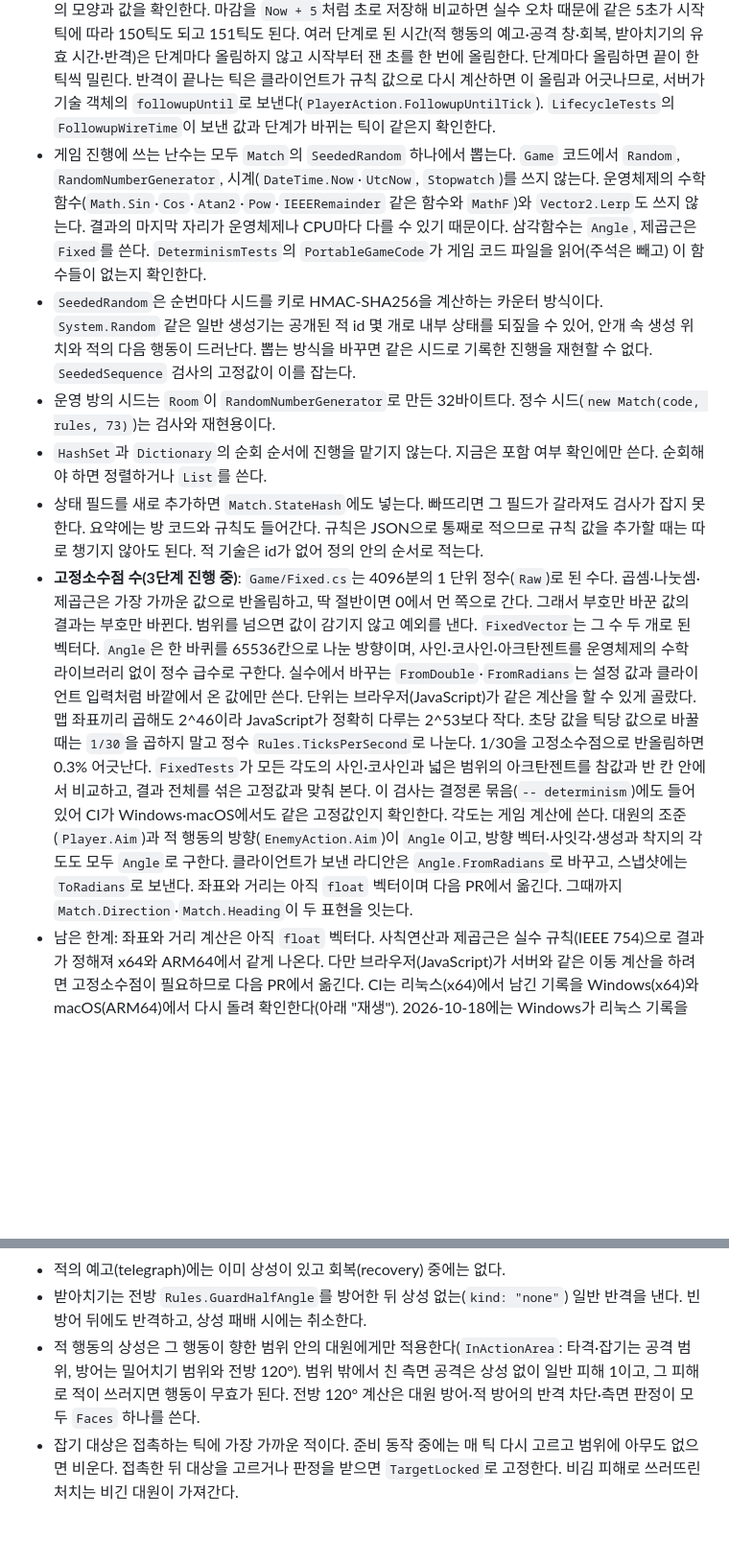
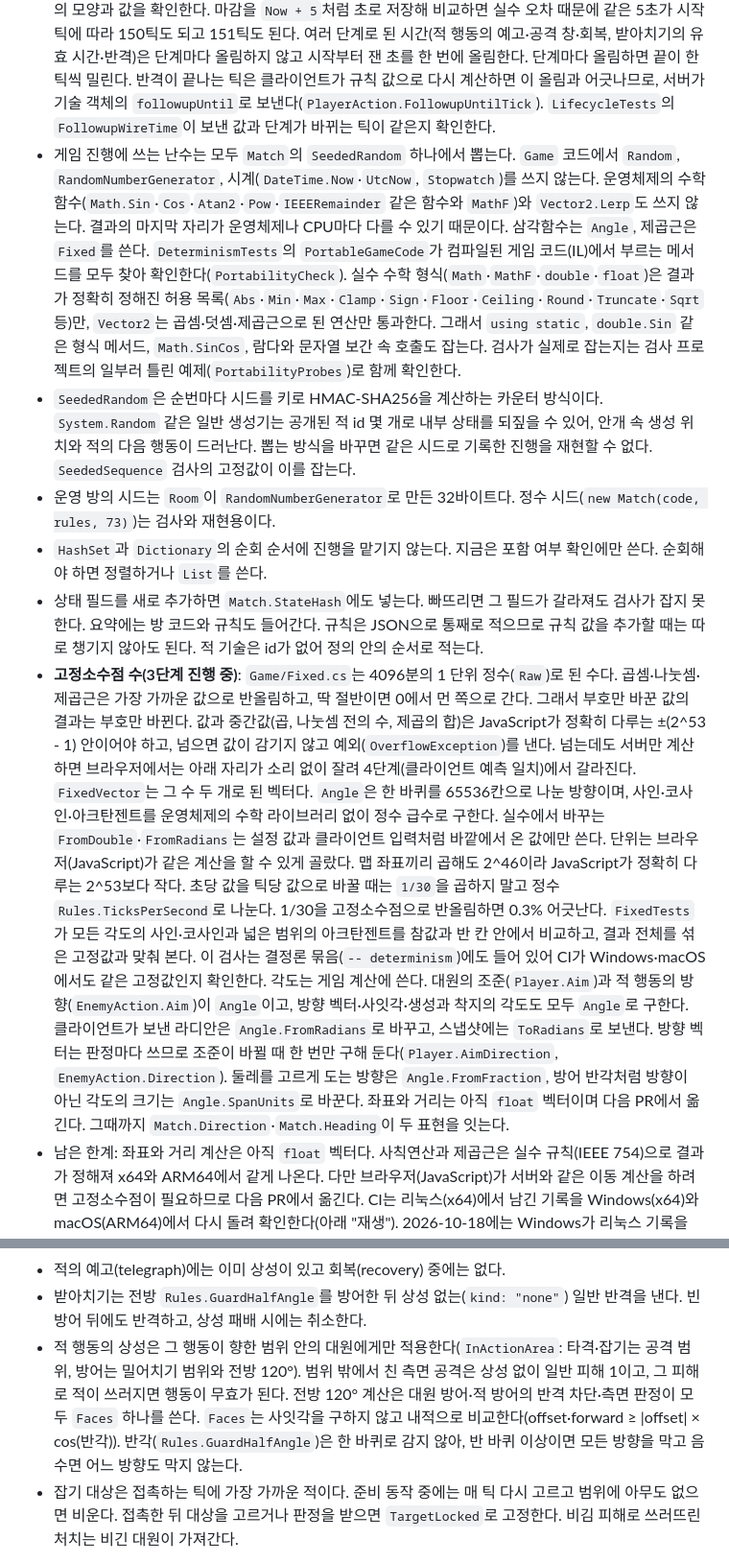
Before and after one commit to DIPOON/argus, a Markdown page: CLAUDE.md, 2 parts joined by grey strips. Shown at 96% size. GitHub-like rendering; blank space fills up the shorter version.

```diff
--- a/CLAUDE.md
+++ b/CLAUDE.md
@@ -106,12 +106,12 @@ cd client && PLAYWRIGHT_BROWSERS_PATH=$D/browsers LD_LIBRARY_PATH=$D/root/usr/li
 코드·규칙·시드가 같은 두 방에 같은 틱마다 같은 입력을 넣으면 같은 상태가 된다. 서버가 언제 깨어나 한 번에 몇 틱을 진행하든 결과는 같다. `DeterminismTests`가 90초 동안 틱마다 `Match.StateHash()`를 비교해 이를 확인한다.
 
 - **시각은 모두 틱 번호(`long`)로 저장하고 비교한다.** 투입·기술·적 행동·보급 대기·효과·연결 끊김·증원·흐름장의 마감과 안내가 나온 시각이 모두 틱이고, 탈출 진행도는 반 틱 단위로 센다. 초로 정한 기간은 `Rules.ToTicks`로 올려 틱 수로 바꾸고(0.18초는 6틱), 초는 스냅샷으로 보낼 때만 `Rules.ToSeconds`로 바꾼다. 효과와 안내는 모델 객체를 그대로 직렬화하지 않고 전송용 `EffectSnapshot`·`NoticeSnapshot`에 초로 옮겨 담는다. 틱으로 된 시간 필드는 모두 `Snapshot.Seconds`를 거쳐 소수 둘째 자리로 반올림한다. 그래서 같은 틱이면 `now`와 정확히 같은 값이 되고, 30을 곱해 반올림하면 틱 번호로 돌아간다. 어떤 필드가 여기에 드는지는 [docs/protocol.md](docs/protocol.md) 맨 위의 목록을 기준으로 한다. 규칙 값(기술의 `contactAfter` 등)은 설정한 초를 그대로 보내고, 탈출 진행도는 `Snapshot.Seconds`를 거치지 않는다. `LifecycleTests`의 `TimedWireShape`가 효과·안내·기술 시각의 모양과 값을 확인한다. 마감을 `Now + 5`처럼 초로 저장해 비교하면 실수 오차 때문에 같은 5초가 시작 틱에 따라 150틱도 되고 151틱도 된다. 여러 단계로 된 시간(적 행동의 예고·공격 창·회복, 받아치기의 유효 시간·반격)은 단계마다 올림하지 않고 시작부터 잰 초를 한 번에 올림한다. 단계마다 올림하면 끝이 한 틱씩 밀린다. 반격이 끝나는 틱은 클라이언트가 규칙 값으로 다시 계산하면 이 올림과 어긋나므로, 서버가 기술 객체의 `followupUntil`로 보낸다(`PlayerAction.FollowupUntilTick`). `LifecycleTests`의 `FollowupWireTime`이 보낸 값과 단계가 바뀌는 틱이 같은지 확인한다.
-- 게임 진행에 쓰는 난수는 모두 `Match`의 `SeededRandom` 하나에서 뽑는다. `Game` 코드에서 `Random`, `RandomNumberGenerator`, 시계(`DateTime.Now`·`UtcNow`, `Stopwatch`)를 쓰지 않는다. 운영체제의 수학 함수(`Math.Sin`·`Cos`·`Atan2`·`Pow`·`IEEERemainder` 같은 함수와 `MathF`)와 `Vector2.Lerp`도 쓰지 않는다. 결과의 마지막 자리가 운영체제나 CPU마다 다를 수 있기 때문이다. 삼각함수는 `Angle`, 제곱근은 `Fixed`를 쓴다. `DeterminismTests`의 `PortableGameCode`가 게임 코드 파일을 읽어(주석은 빼고) 이 함수들이 없는지 확인한다.
+- 게임 진행에 쓰는 난수는 모두 `Match`의 `SeededRandom` 하나에서 뽑는다. `Game` 코드에서 `Random`, `RandomNumberGenerator`, 시계(`DateTime.Now`·`UtcNow`, `Stopwatch`)를 쓰지 않는다. 운영체제의 수학 함수(`Math.Sin`·`Cos`·`Atan2`·`Pow`·`IEEERemainder` 같은 함수와 `MathF`)와 `Vector2.Lerp`도 쓰지 않는다. 결과의 마지막 자리가 운영체제나 CPU마다 다를 수 있기 때문이다. 삼각함수는 `Angle`, 제곱근은 `Fixed`를 쓴다. `DeterminismTests`의 `PortableGameCode`가 컴파일된 게임 코드(IL)에서 부르는 메서드를 모두 찾아 확인한다(`PortabilityCheck`). 실수 수학 형식(`Math`·`MathF`·`double`·`float`)은 결과가 정확히 정해진 허용 목록(`Abs`·`Min`·`Max`·`Clamp`·`Sign`·`Floor`·`Ceiling`·`Round`·`Truncate`·`Sqrt` 등)만, `Vector2`는 곱셈·덧셈·제곱근으로 된 연산만 통과한다. 그래서 `using static`, `double.Sin` 같은 형식 메서드, `Math.SinCos`, 람다와 문자열 보간 속 호출도 잡는다. 검사가 실제로 잡는지는 검사 프로젝트의 일부러 틀린 예제(`PortabilityProbes`)로 함께 확인한다.
 - `SeededRandom`은 순번마다 시드를 키로 HMAC-SHA256을 계산하는 카운터 방식이다. `System.Random` 같은 일반 생성기는 공개된 적 id 몇 개로 내부 상태를 되짚을 수 있어, 안개 속 생성 위치와 적의 다음 행동이 드러난다. 뽑는 방식을 바꾸면 같은 시드로 기록한 진행을 재현할 수 없다. `SeededSequence` 검사의 고정값이 이를 잡는다.
 - 운영 방의 시드는 `Room`이 `RandomNumberGenerator`로 만든 32바이트다. 정수 시드(`new Match(code, rules, 73)`)는 검사와 재현용이다.
 - `HashSet`과 `Dictionary`의 순회 순서에 진행을 맡기지 않는다. 지금은 포함 여부 확인에만 쓴다. 순회해야 하면 정렬하거나 `List`를 쓴다.
 - 상태 필드를 새로 추가하면 `Match.StateHash`에도 넣는다. 빠뜨리면 그 필드가 갈라져도 검사가 잡지 못한다. 요약에는 방 코드와 규칙도 들어간다. 규칙은 JSON으로 통째로 적으므로 규칙 값을 추가할 때는 따로 챙기지 않아도 된다. 적 기술은 id가 없어 정의 안의 순서로 적는다.
-- **고정소수점 수(3단계 진행 중)**: `Game/Fixed.cs`는 4096분의 1 단위 정수(`Raw`)로 된 수다. 곱셈·나눗셈·제곱근은 가장 가까운 값으로 반올림하고, 딱 절반이면 0에서 먼 쪽으로 간다. 그래서 부호만 바꾼 값의 결과는 부호만 바뀐다. 범위를 넘으면 값이 감기지 않고 예외를 낸다. `FixedVector`는 그 수 두 개로 된 벡터다. `Angle`은 한 바퀴를 65536칸으로 나눈 방향이며, 사인·코사인·아크탄젠트를 운영체제의 수학 라이브러리 없이 정수 급수로 구한다. 실수에서 바꾸는 `FromDouble`·`FromRadians`는 설정 값과 클라이언트 입력처럼 바깥에서 온 값에만 쓴다. 단위는 브라우저(JavaScript)가 같은 계산을 할 수 있게 골랐다. 맵 좌표끼리 곱해도 2^46이라 JavaScript가 정확히 다루는 2^53보다 작다. 초당 값을 틱당 값으로 바꿀 때는 `1/30`을 곱하지 말고 정수 `Rules.TicksPerSecond`로 나눈다. 1/30을 고정소수점으로 반올림하면 0.3% 어긋난다. `FixedTests`가 모든 각도의 사인·코사인과 넓은 범위의 아크탄젠트를 참값과 반 칸 안에서 비교하고, 결과 전체를 섞은 고정값과 맞춰 본다. 이 검사는 결정론 묶음(`-- determinism`)에도 들어 있어 CI가 Windows·macOS에서도 같은 고정값인지 확인한다. 각도는 게임 계산에 쓴다. 대원의 조준(`Player.Aim`)과 적 행동의 방향(`EnemyAction.Aim`)이 `Angle`이고, 방향 벡터·사잇각·생성과 착지의 각도도 모두 `Angle`로 구한다. 클라이언트가 보낸 라디안은 `Angle.FromRadians`로 바꾸고, 스냅샷에는 `ToRadians`로 보낸다. 좌표와 거리는 아직 `float` 벡터이며 다음 PR에서 옮긴다. 그때까지 `Match.Direction`·`Match.Heading`이 두 표현을 잇는다.
+- **고정소수점 수(3단계 진행 중)**: `Game/Fixed.cs`는 4096분의 1 단위 정수(`Raw`)로 된 수다. 곱셈·나눗셈·제곱근은 가장 가까운 값으로 반올림하고, 딱 절반이면 0에서 먼 쪽으로 간다. 그래서 부호만 바꾼 값의 결과는 부호만 바뀐다. 값과 중간값(곱, 나눗셈 전의 수, 제곱의 합)은 JavaScript가 정확히 다루는 ±(2^53 - 1) 안이어야 하고, 넘으면 값이 감기지 않고 예외(`OverflowException`)를 낸다. 넘는데도 서버만 계산하면 브라우저에서는 아래 자리가 소리 없이 잘려 4단계(클라이언트 예측 일치)에서 갈라진다. `FixedVector`는 그 수 두 개로 된 벡터다. `Angle`은 한 바퀴를 65536칸으로 나눈 방향이며, 사인·코사인·아크탄젠트를 운영체제의 수학 라이브러리 없이 정수 급수로 구한다. 실수에서 바꾸는 `FromDouble`·`FromRadians`는 설정 값과 클라이언트 입력처럼 바깥에서 온 값에만 쓴다. 단위는 브라우저(JavaScript)가 같은 계산을 할 수 있게 골랐다. 맵 좌표끼리 곱해도 2^46이라 JavaScript가 정확히 다루는 2^53보다 작다. 초당 값을 틱당 값으로 바꿀 때는 `1/30`을 곱하지 말고 정수 `Rules.TicksPerSecond`로 나눈다. 1/30을 고정소수점으로 반올림하면 0.3% 어긋난다. `FixedTests`가 모든 각도의 사인·코사인과 넓은 범위의 아크탄젠트를 참값과 반 칸 안에서 비교하고, 결과 전체를 섞은 고정값과 맞춰 본다. 이 검사는 결정론 묶음(`-- determinism`)에도 들어 있어 CI가 Windows·macOS에서도 같은 고정값인지 확인한다. 각도는 게임 계산에 쓴다. 대원의 조준(`Player.Aim`)과 적 행동의 방향(`EnemyAction.Aim`)이 `Angle`이고, 방향 벡터·사잇각·생성과 착지의 각도도 모두 `Angle`로 구한다. 클라이언트가 보낸 라디안은 `Angle.FromRadians`로 바꾸고, 스냅샷에는 `ToRadians`로 보낸다. 방향 벡터는 판정마다 쓰므로 조준이 바뀔 때 한 번만 구해 둔다(`Player.AimDirection`, `EnemyAction.Direction`). 둘레를 고르게 도는 방향은 `Angle.FromFraction`, 방어 반각처럼 방향이 아닌 각도의 크기는 `Angle.SpanUnits`로 바꾼다. 좌표와 거리는 아직 `float` 벡터이며 다음 PR에서 옮긴다. 그때까지 `Match.Direction`·`Match.Heading`이 두 표현을 잇는다.
 - 남은 한계: 좌표와 거리 계산은 아직 `float` 벡터다. 사칙연산과 제곱근은 실수 규칙(IEEE 754)으로 결과가 정해져 x64와 ARM64에서 같게 나온다. 다만 브라우저(JavaScript)가 서버와 같은 이동 계산을 하려면 고정소수점이 필요하므로 다음 PR에서 옮긴다. CI는 리눅스(x64)에서 남긴 기록을 Windows(x64)와 macOS(ARM64)에서 다시 돌려 확인한다(아래 "재생"). 2026-10-18에는 Windows가 리눅스 기록을 510틱부터 다르게 계산하는 일이 세 번 거듭됐다. 그 사이에 부른 운영체제 수학 함수는 적 행동 방향을 구하는 `Math.Atan2`뿐이었다. 각도와 삼각함수를 `Angle`로 바꾼 뒤로는 운영체제 수학 함수를 쓰지 않는다.
 
 ### 기록과 재생
@@ -138,7 +138,7 @@ cd client && PLAYWRIGHT_BROWSERS_PATH=$D/browsers LD_LIBRARY_PATH=$D/root/usr/li
 - 2티어 엘리트 행동은 동시에 유효한 대응 **두 개**가 필요하고 동료의 대응과 합산된다. 완전 파훼는 체력과 무관한 처치이며 같은 공격 범위의 무행동 동료까지 보호한다.
 - 적의 예고(telegraph)에는 이미 상성이 있고 회복(recovery) 중에는 없다.
 - 받아치기는 전방 `Rules.GuardHalfAngle`를 방어한 뒤 상성 없는(`kind: "none"`) 일반 반격을 낸다. 빈 방어 뒤에도 반격하고, 상성 패배 시에는 취소한다.
-- 적 행동의 상성은 그 행동이 향한 범위 안의 대원에게만 적용한다(`InActionArea`: 타격·잡기는 공격 범위, 방어는 밀어치기 범위와 전방 120°). 범위 밖에서 친 측면 공격은 상성 없이 일반 피해 1이고, 그 피해로 적이 쓰러지면 행동이 무효가 된다. 전방 120° 계산은 대원 방어·적 방어의 반격 차단·측면 판정이 모두 `Faces` 하나를 쓴다.
+- 적 행동의 상성은 그 행동이 향한 범위 안의 대원에게만 적용한다(`InActionArea`: 타격·잡기는 공격 범위, 방어는 밀어치기 범위와 전방 120°). 범위 밖에서 친 측면 공격은 상성 없이 일반 피해 1이고, 그 피해로 적이 쓰러지면 행동이 무효가 된다. 전방 120° 계산은 대원 방어·적 방어의 반격 차단·측면 판정이 모두 `Faces` 하나를 쓴다. `Faces`는 사잇각을 구하지 않고 내적으로 비교한다(offset·forward ≥ |offset| × cos(반각)). 반각(`Rules.GuardHalfAngle`)은 한 바퀴로 감지 않아, 반 바퀴 이상이면 모든 방향을 막고 음수면 어느 방향도 막지 않는다.
 - 잡기 대상은 접촉하는 틱에 가장 가까운 적이다. 준비 동작 중에는 매 틱 다시 고르고 범위에 아무도 없으면 비운다. 접촉한 뒤 대상을 고르거나 판정을 받으면 `TargetLocked`로 고정한다. 비김 피해로 쓰러뜨린 처치는 비긴 대원이 가져간다.
 
 수치와 정의의 위치: `Game/Rules.cs`(기술 비용·유효 시간, `AllowEliteEnemies`, `EnemyWindupMultiplier`, 체력·마나·시야), `Game/SkillDefinition.cs`(`Affinity`, `EnemySkill`, `EnemyDefinition`의 Grunt/Breaker/Warden), `Game/Model.cs`(`Player`·`Enemy`·`PlayerAction`·`EnemyAction` 상태와 중복 판정 기록용 `HashSet`).
```
Also changed, not shown: docs/combat.md (+1 -1 lines), docs/verification.md (+18 -0 lines).
